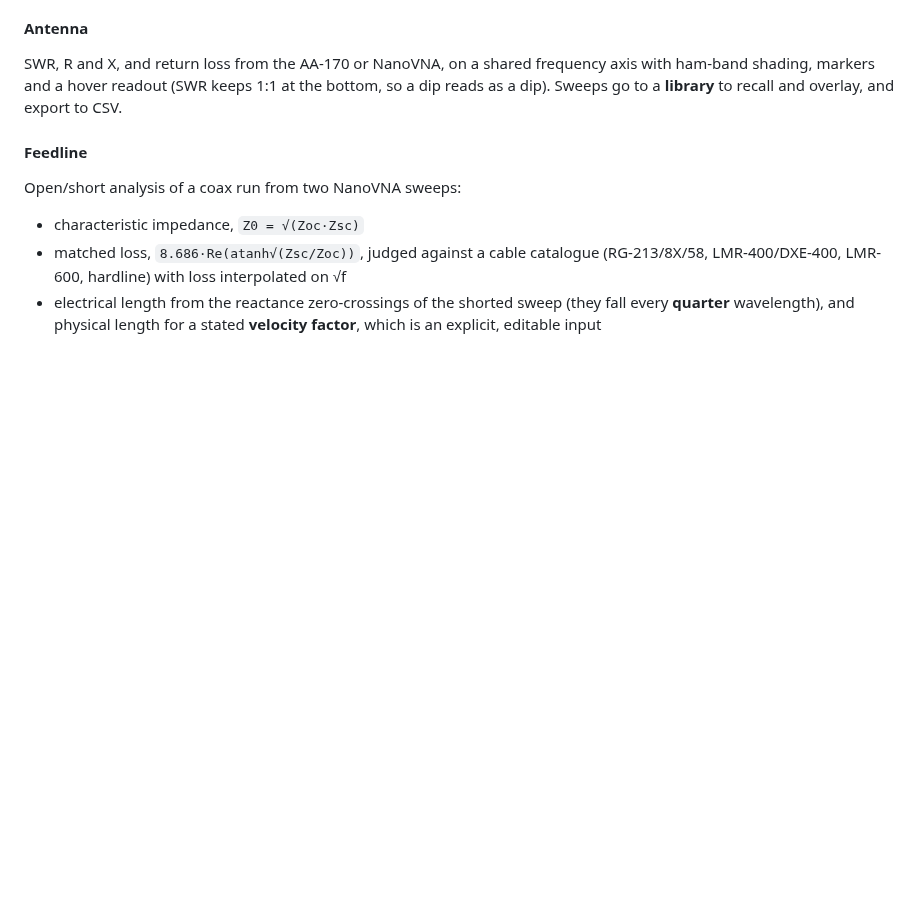
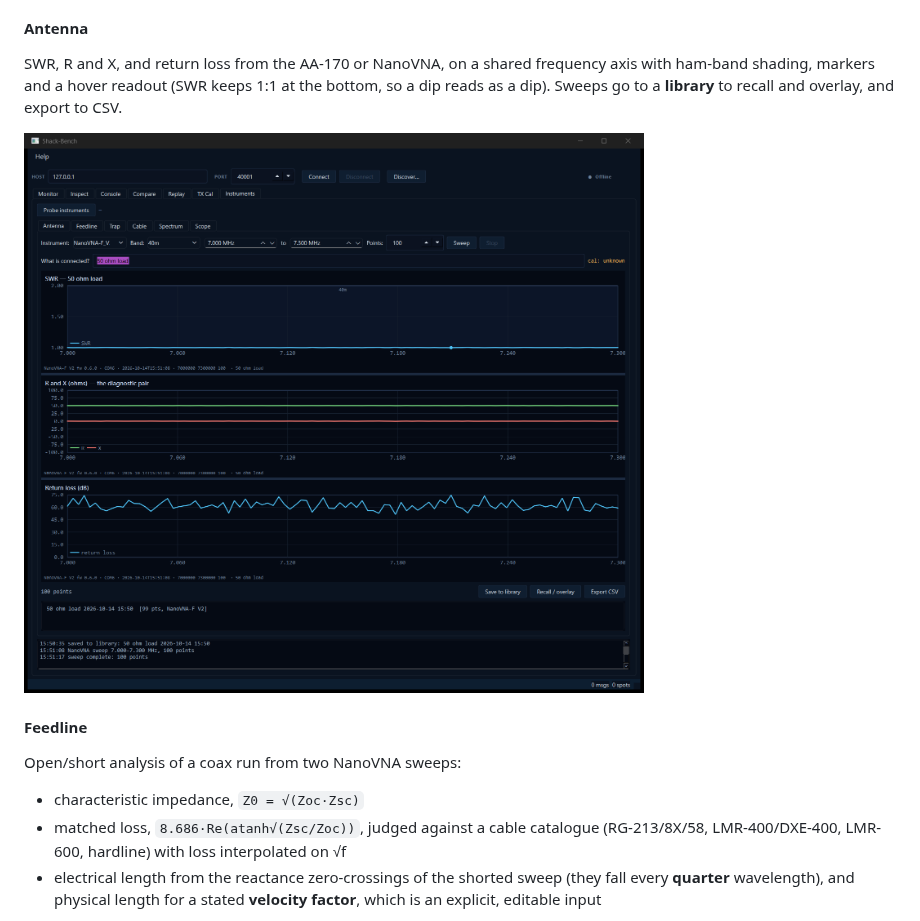
Before and after one commit to nigelfenton/shack-bench, a Markdown page: README.md, the part around the change. Rendered like a GitHub page; pictures changed too: docs/instruments-antenna.png (added); blank space fills up the shorter version.

Commit message:
docs(readme): add a live NanoVNA Antenna screenshot (50 ohm load, 40 m)
Bench run 2026-10-14 on v0.5.1: NanoVNA-F fw 0.6.0 on COM6, 100 points,
SWR 1.00 flat, R 50 / X 0. Also confirms #18's strict S11 parsing on
hardware (no unparsed lines, no length mismatch warning).

Co-Authored-By: Claude Opus 5.5 <noreply@anthropic.com>

```diff
--- a/README.md
+++ b/README.md
@@ -218,6 +218,8 @@ frequency axis with ham-band shading, markers and a hover readout (SWR
 keeps 1:1 at the bottom, so a dip reads as a dip).  Sweeps go to a
 **library** to recall and overlay, and export to CSV.
 
+![Instruments → Antenna — a NanoVNA-F sweep of a 50 Ω load across 40 m: SWR flat at 1.00, R = 50 Ω and X = 0 Ω, return loss ~60 dB, each plot stamped with its provenance](docs/instruments-antenna.png)
+
 #### Feedline
 
 Open/short analysis of a coax run from two NanoVNA sweeps:
```
